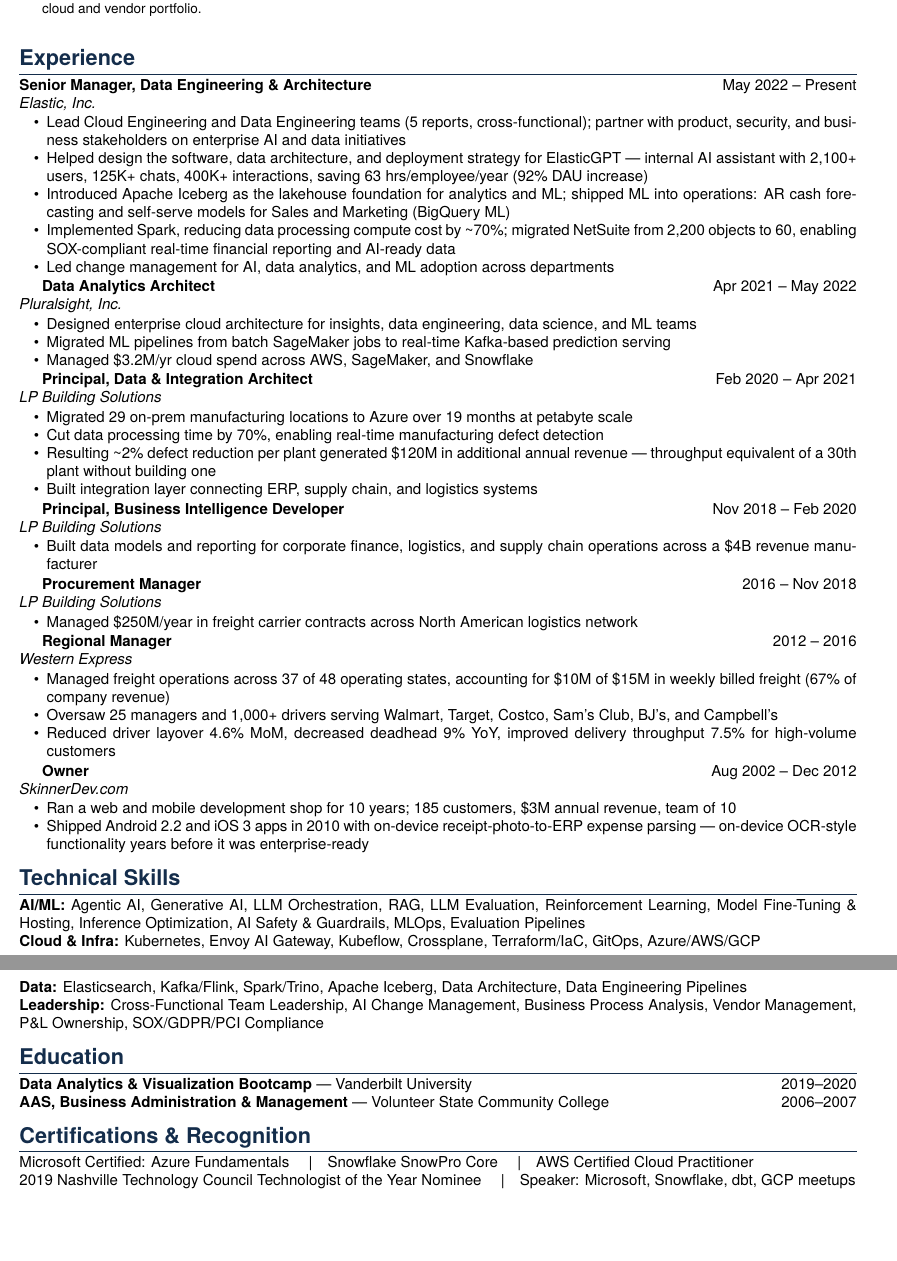
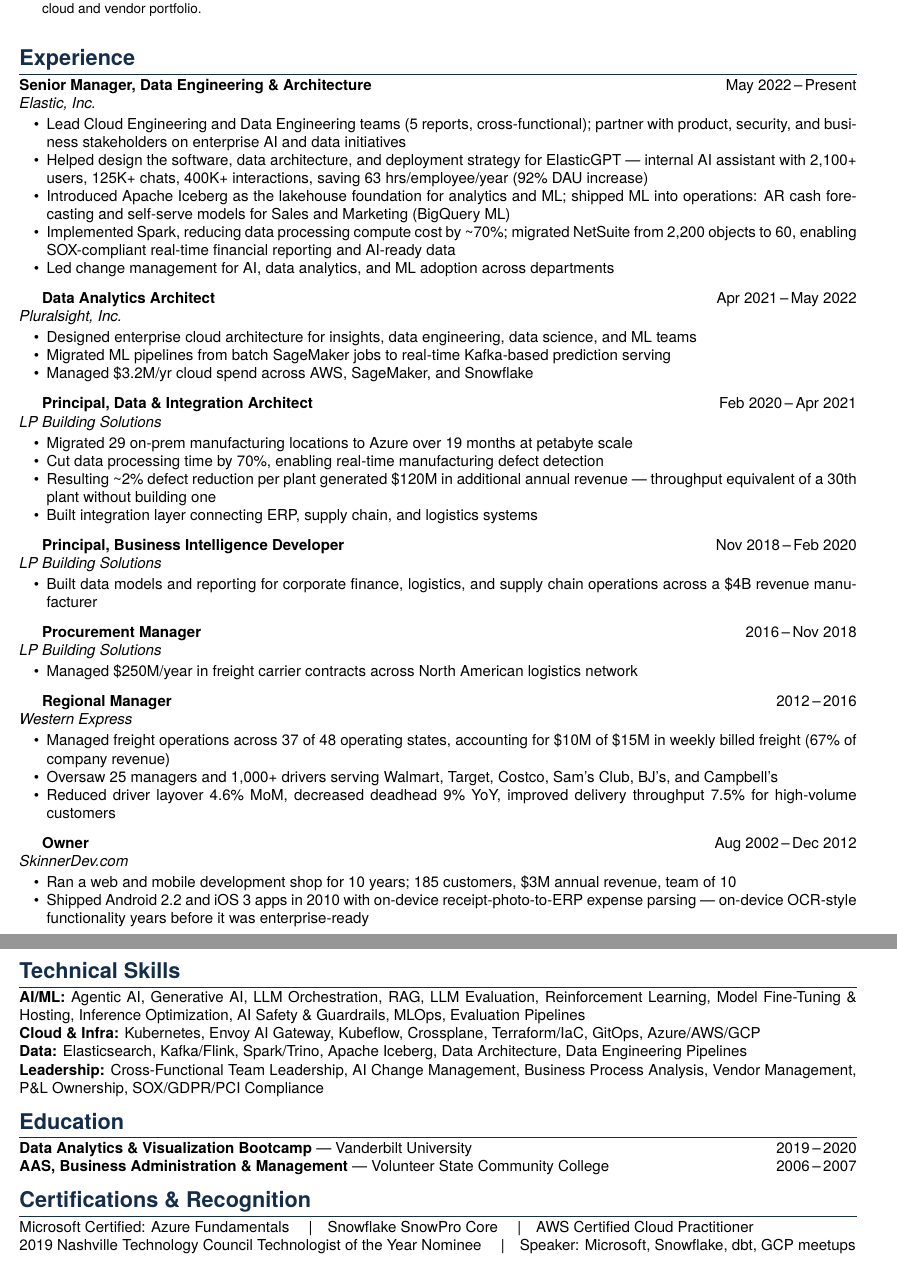
Before and after one commit to lord-skinner/skinnerdev, a LaTeX CV (src/assets/files/resume.tex): two parts of pages 1 and 2 of 2, joined at a grey line, cut so that both start at the same text, the shorter picture padded with empty space. Compiled offline with pdfLaTeX.

Commit message:
pushing changes

```diff
--- a/src/assets/files/resume.tex
+++ b/src/assets/files/resume.tex
@@ -25,8 +25,10 @@
 }
 
 \setstretch{1.0}
+\setlength{\parskip}{0pt}
 \pagestyle{empty}
-\setlist[itemize]{itemsep=0pt, parsep=0pt, topsep=1pt, leftmargin=18pt}
+% Uniform gaps: no stretch between paragraphs; fixed space after each role's bullets
+\setlist[itemize]{itemsep=0pt, parsep=0pt, topsep=2pt, partopsep=0pt, leftmargin=18pt, after={\vspace{6pt}}}
 \titleformat{\section}{\Large\bfseries\color{sectioncolor}}{}{0em}{}[\titlerule]
 \titlespacing*{\section}{0pt}{6pt}{3pt}
 
@@ -54,7 +56,7 @@
 %---------- EXPERIENCE ----------
 \section{Experience}
 
-\textbf{Senior Manager, Data Engineering \& Architecture} \hfill May 2022 -- Present \\
+\textbf{Senior Manager, Data Engineering \& Architecture} \hfill May 2022\,--\,Present \\
 \textit{Elastic, Inc.}
 \begin{itemize}
   \item Lead Cloud Engineering and Data Engineering teams (5 reports, cross-functional); partner with product, security, and business stakeholders on enterprise AI and data initiatives
@@ -64,7 +66,7 @@
   \item Led change management for AI, data analytics, and ML adoption across departments
 \end{itemize}
 
-\textbf{Data Analytics Architect} \hfill Apr 2021 -- May 2022 \\
+\textbf{Data Analytics Architect} \hfill Apr 2021\,--\,May 2022 \\
 \textit{Pluralsight, Inc.}
 \begin{itemize}
   \item Designed enterprise cloud architecture for insights, data engineering, data science, and ML teams
@@ -81,19 +83,19 @@
   \item Built integration layer connecting ERP, supply chain, and logistics systems
 \end{itemize}
 
-\textbf{Principal, Business Intelligence Developer} \hfill Nov 2018 -- Feb 2020 \\
+\textbf{Principal, Business Intelligence Developer} \hfill Nov 2018\,--\,Feb 2020 \\
 \textit{LP Building Solutions}
 \begin{itemize}
   \item Built data models and reporting for corporate finance, logistics, and supply chain operations across a \$4B revenue manufacturer
 \end{itemize}
 
-\textbf{Procurement Manager} \hfill 2016 -- Nov 2018 \\
+\textbf{Procurement Manager} \hfill 2016\,--\,Nov 2018 \\
 \textit{LP Building Solutions}
 \begin{itemize}
   \item Managed \$250M/year in freight carrier contracts across North American logistics network
 \end{itemize}
 
-\textbf{Regional Manager} \hfill 2012 -- 2016 \\
+\textbf{Regional Manager} \hfill 2012\,--\,2016 \\
 \textit{Western Express}
 \begin{itemize}
   \item Managed freight operations across 37 of 48 operating states, accounting for \$10M of \$15M in weekly billed freight (67\% of company revenue)
@@ -101,7 +103,7 @@
   \item Reduced driver layover 4.6\% MoM, decreased deadhead 9\% YoY, improved delivery throughput 7.5\% for high-volume customers
 \end{itemize}
 
-\textbf{Owner} \hfill Aug 2002 -- Dec 2012 \\
+\textbf{Owner} \hfill Aug 2002\,--\,Dec 2012 \\
 \textit{SkinnerDev.com}
 \begin{itemize}
   \item Ran a web and mobile development shop for 10 years; 185 customers, \$3M annual revenue, team of 10
@@ -119,8 +121,8 @@
 %---------- EDUCATION ----------
 \section{Education}
 
-\textbf{Data Analytics \& Visualization Bootcamp} --- Vanderbilt University \hfill 2019--2020 \\
-\textbf{AAS, Business Administration \& Management} --- Volunteer State Community College \hfill 2006--2007
+\textbf{Data Analytics \& Visualization Bootcamp} --- Vanderbilt University \hfill 2019\,--\,2020 \\
+\textbf{AAS, Business Administration \& Management} --- Volunteer State Community College \hfill 2006\,--\,2007
 
 %---------- CERTIFICATIONS & RECOGNITION ----------
 \section{Certifications \& Recognition}
```
Also changed, not shown: src/assets/files/resume.tex (2 more changed lines).
